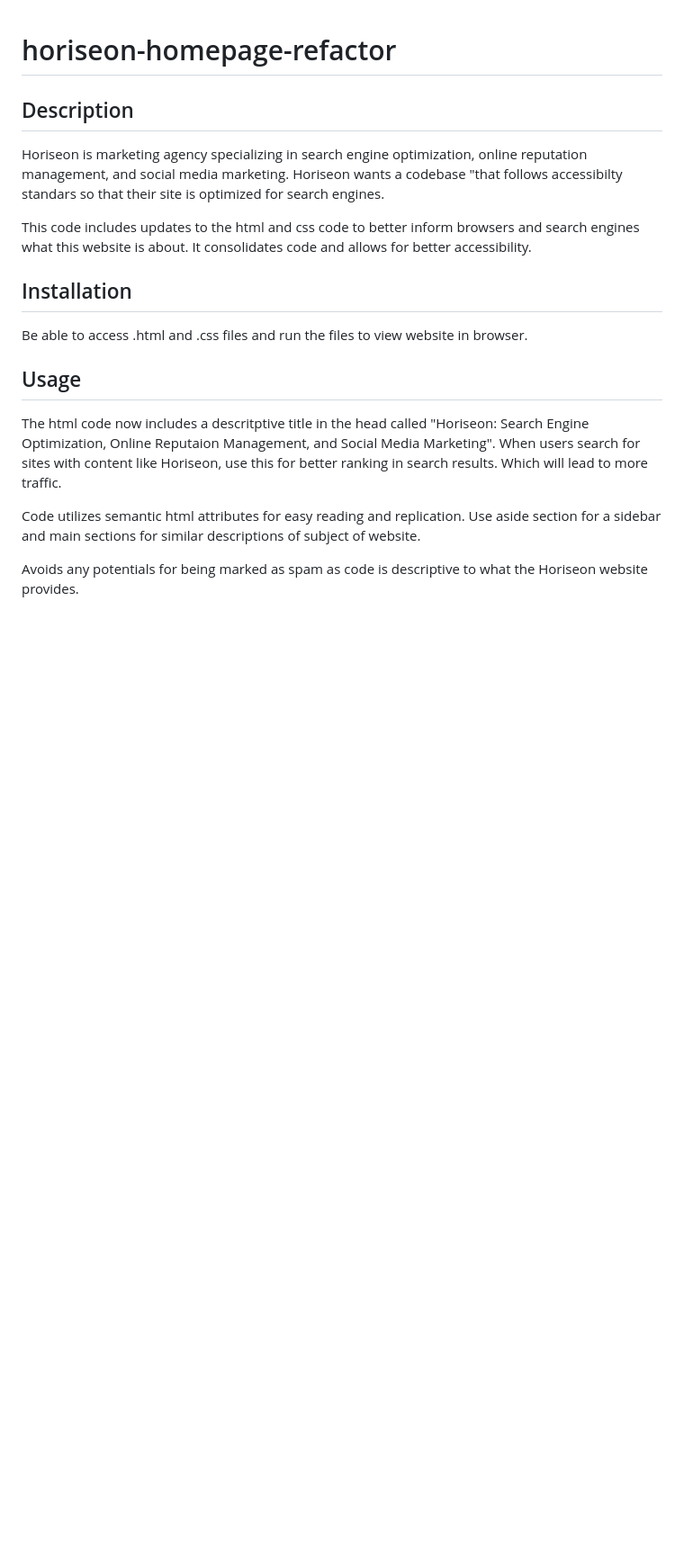
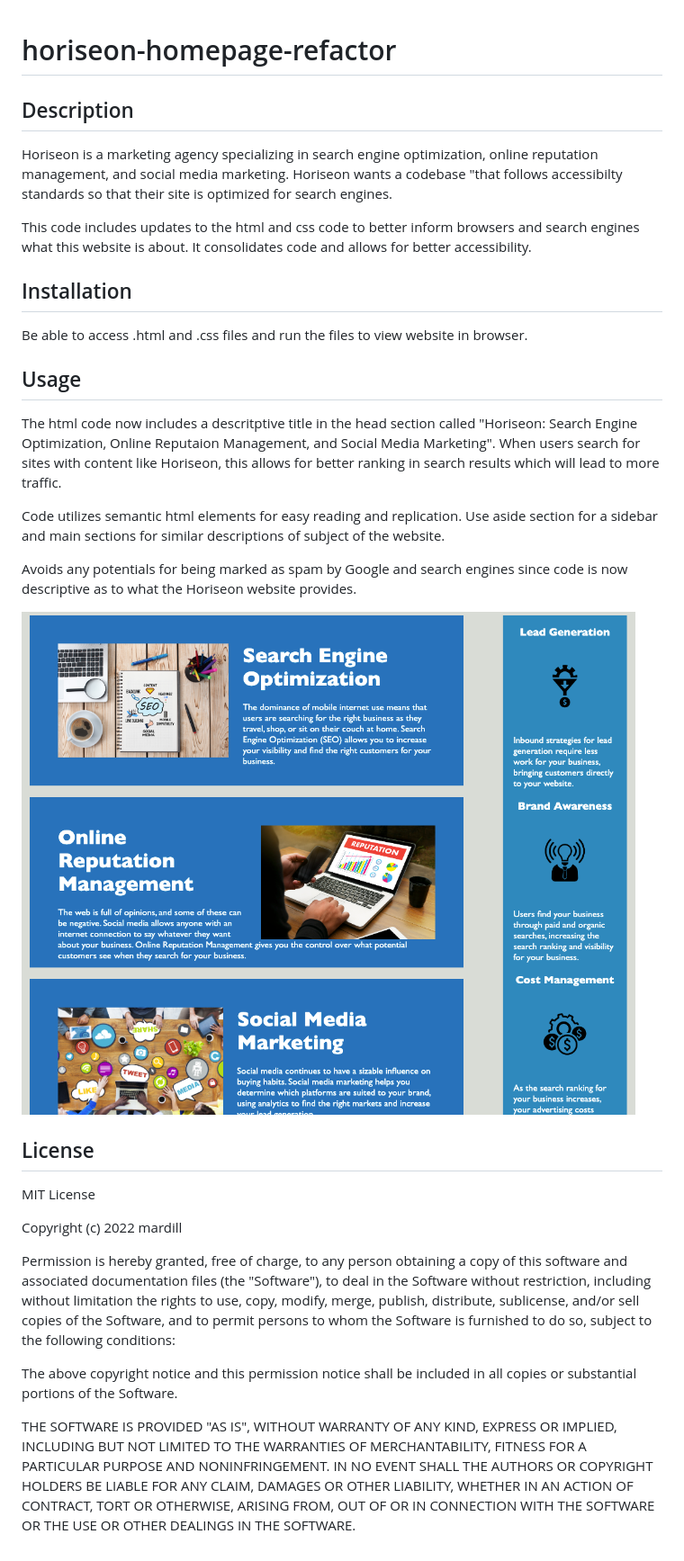
Before and after one commit to mardill/horiseon-homepage-refactor, a Markdown page: README.md, the part around the change. Shown: that part at 90% size. GitHub-like rendering; pictures changed too: assets/images/screenshot.png (added); blank space fills up the shorter version.

Commit message:
fixed typos and finalized readme file

```diff
--- a/README.md
+++ b/README.md
@@ -2,9 +2,10 @@
 
 ## Description
 
-Horiseon is marketing agency specializing in search engine optimization, online reputation management, and social media marketing. Horiseon wants a codebase "that follows accessibilty standars so that their site is optimized for search engines.
+Horiseon is a marketing agency specializing in search engine optimization, online reputation management, and social media marketing. Horiseon wants a codebase "that follows accessibilty standards so that their site is optimized for search engines.
 
 This code includes updates to the html and css code to better inform browsers and search engines what this website is about. It consolidates code and allows for better accessibility.
+
 
 ## Installation
 
@@ -12,8 +13,34 @@ Be able to access .html and .css files and run the files to view website in brow
 
 ## Usage
 
-The html code now includes a descritptive title in the head called "Horiseon: Search Engine Optimization, Online Reputaion Management, and Social Media Marketing". When users search for sites with content like Horiseon, use this for better ranking in search results. Which will lead to more traffic.
+The html code now includes a descritptive title in the head section called "Horiseon: Search Engine Optimization, Online Reputaion Management, and Social Media Marketing". When users search for sites with content like Horiseon, this allows for better ranking in search results which will lead to more traffic.
 
-Code utilizes semantic html attributes for easy reading and replication. Use aside section for a sidebar and main sections for similar descriptions of subject of website.
+Code utilizes semantic html elements for easy reading and replication. Use aside section for a sidebar and main sections for similar descriptions of subject of the website.
 
-Avoids any potentials for being marked as spam as code is descriptive to what the Horiseon website provides.
+Avoids any potentials for being marked as spam by Google and search engines since code is now descriptive as to what the Horiseon website provides.
+
+![alt text](assets/images/screenshot.png)
+
+## License
+
+MIT License
+
+Copyright (c) 2022 mardill
+
+Permission is hereby granted, free of charge, to any person obtaining a copy
+of this software and associated documentation files (the "Software"), to deal
+in the Software without restriction, including without limitation the rights
+to use, copy, modify, merge, publish, distribute, sublicense, and/or sell
+copies of the Software, and to permit persons to whom the Software is
+furnished to do so, subject to the following conditions:
+
+The above copyright notice and this permission notice shall be included in all
+copies or substantial portions of the Software.
+
+THE SOFTWARE IS PROVIDED "AS IS", WITHOUT WARRANTY OF ANY KIND, EXPRESS OR
+IMPLIED, INCLUDING BUT NOT LIMITED TO THE WARRANTIES OF MERCHANTABILITY,
+FITNESS FOR A PARTICULAR PURPOSE AND NONINFRINGEMENT. IN NO EVENT SHALL THE
+AUTHORS OR COPYRIGHT HOLDERS BE LIABLE FOR ANY CLAIM, DAMAGES OR OTHER
+LIABILITY, WHETHER IN AN ACTION OF CONTRACT, TORT OR OTHERWISE, ARISING FROM,
+OUT OF OR IN CONNECTION WITH THE SOFTWARE OR THE USE OR OTHER DEALINGS IN THE
+SOFTWARE.
```
Also changed, not shown: 1 other file.
